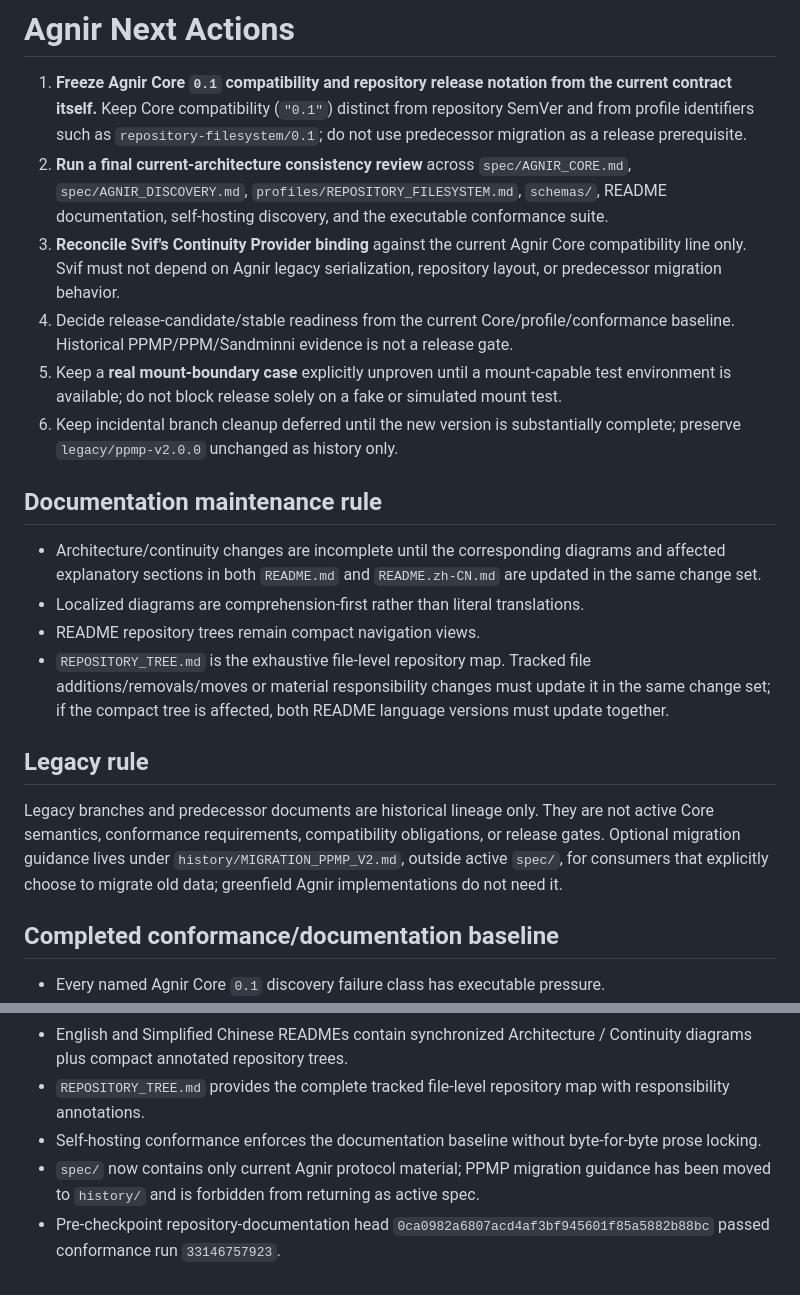
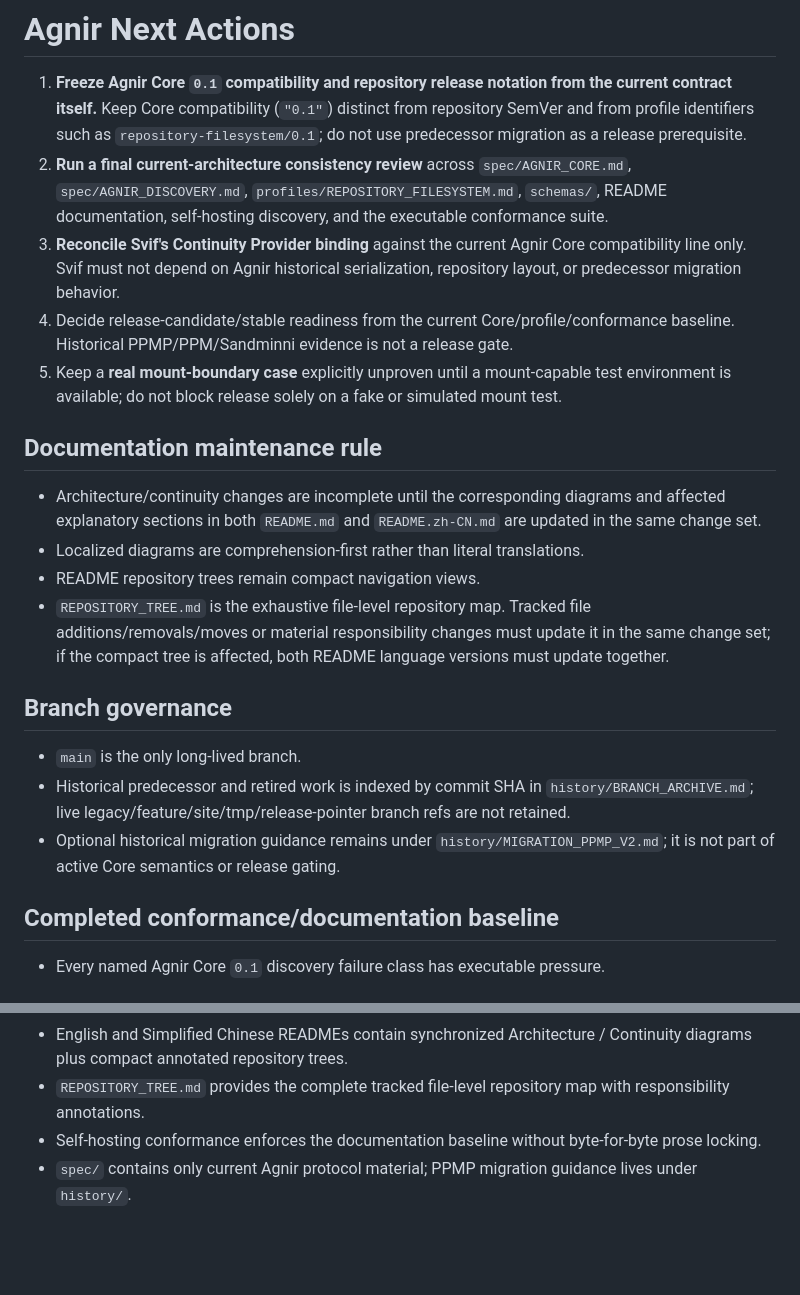
Before and after one commit to iorLab/agnir, a Markdown page: .agnir/next-actions.md, 2 parts joined by grey strips. Rendered like a GitHub page; blank space fills up the shorter version.

Commit message:
state: remove Agnir branch-cleanup backlog

```diff
--- a/.agnir/next-actions.md
+++ b/.agnir/next-actions.md
@@ -2,10 +2,9 @@
 
 1. **Freeze Agnir Core `0.1` compatibility and repository release notation from the current contract itself.** Keep Core compatibility (`"0.1"`) distinct from repository SemVer and from profile identifiers such as `repository-filesystem/0.1`; do not use predecessor migration as a release prerequisite.
 2. **Run a final current-architecture consistency review** across `spec/AGNIR_CORE.md`, `spec/AGNIR_DISCOVERY.md`, `profiles/REPOSITORY_FILESYSTEM.md`, `schemas/`, README documentation, self-hosting discovery, and the executable conformance suite.
-3. **Reconcile Svif's Continuity Provider binding** against the current Agnir Core compatibility line only. Svif must not depend on Agnir legacy serialization, repository layout, or predecessor migration behavior.
+3. **Reconcile Svif's Continuity Provider binding** against the current Agnir Core compatibility line only. Svif must not depend on Agnir historical serialization, repository layout, or predecessor migration behavior.
 4. Decide release-candidate/stable readiness from the current Core/profile/conformance baseline. Historical PPMP/PPM/Sandminni evidence is not a release gate.
 5. Keep a **real mount-boundary case** explicitly unproven until a mount-capable test environment is available; do not block release solely on a fake or simulated mount test.
-6. Keep incidental branch cleanup deferred until the new version is substantially complete; preserve `legacy/ppmp-v2.0.0` unchanged as history only.
 
 ## Documentation maintenance rule
 
@@ -14,9 +13,11 @@
 - README repository trees remain compact navigation views.
 - `REPOSITORY_TREE.md` is the exhaustive file-level repository map. Tracked file additions/removals/moves or material responsibility changes must update it in the same change set; if the compact tree is affected, both README language versions must update together.
 
-## Legacy rule
+## Branch governance
 
-Legacy branches and predecessor documents are historical lineage only. They are not active Core semantics, conformance requirements, compatibility obligations, or release gates. Optional migration guidance lives under `history/MIGRATION_PPMP_V2.md`, outside active `spec/`, for consumers that explicitly choose to migrate old data; greenfield Agnir implementations do not need it.
+- `main` is the only long-lived branch.
+- Historical predecessor and retired work is indexed by commit SHA in `history/BRANCH_ARCHIVE.md`; live legacy/feature/site/tmp/release-pointer branch refs are not retained.
+- Optional historical migration guidance remains under `history/MIGRATION_PPMP_V2.md`; it is not part of active Core semantics or release gating.
 
 ## Completed conformance/documentation baseline
 
@@ -29,5 +30,4 @@ Legacy branches and predecessor documents are historical lineage only. They are
 - English and Simplified Chinese READMEs contain synchronized Architecture / Continuity diagrams plus compact annotated repository trees.
 - `REPOSITORY_TREE.md` provides the complete tracked file-level repository map with responsibility annotations.
 - Self-hosting conformance enforces the documentation baseline without byte-for-byte prose locking.
-- `spec/` now contains only current Agnir protocol material; PPMP migration guidance has been moved to `history/` and is forbidden from returning as active spec.
-- Pre-checkpoint repository-documentation head `0ca0982a6807acd4af3bf945601f85a5882b88bc` passed conformance run `33146757923`.
+- `spec/` contains only current Agnir protocol material; PPMP migration guidance lives under `history/`.
```
